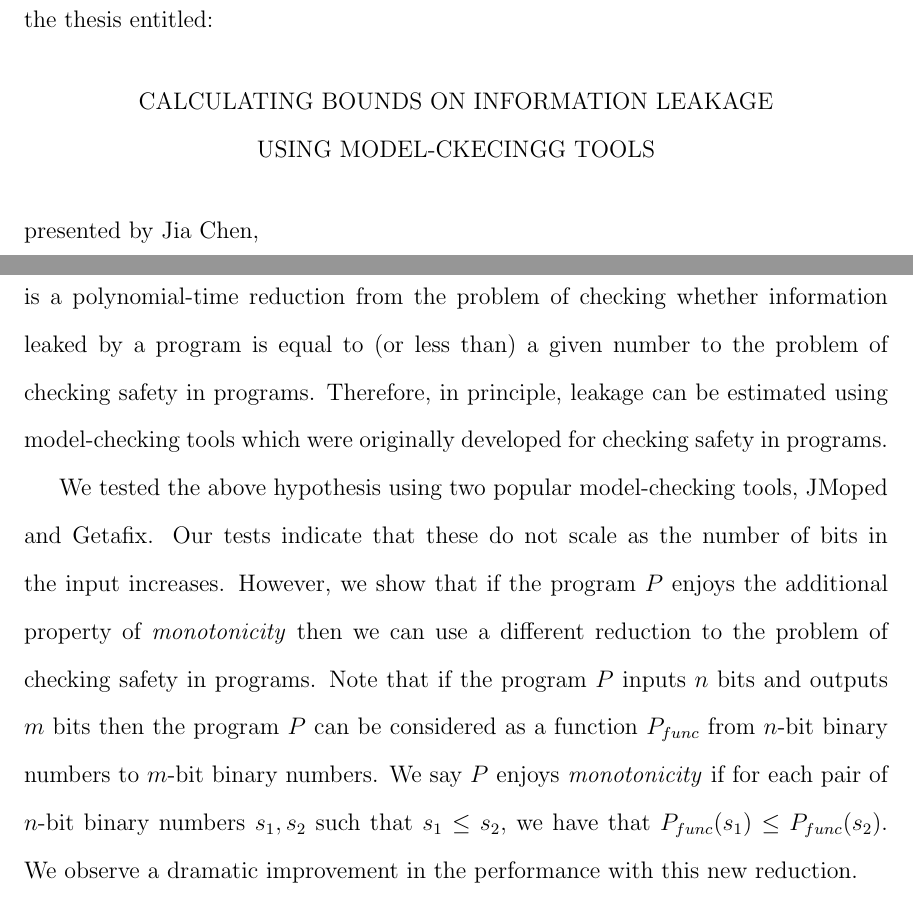
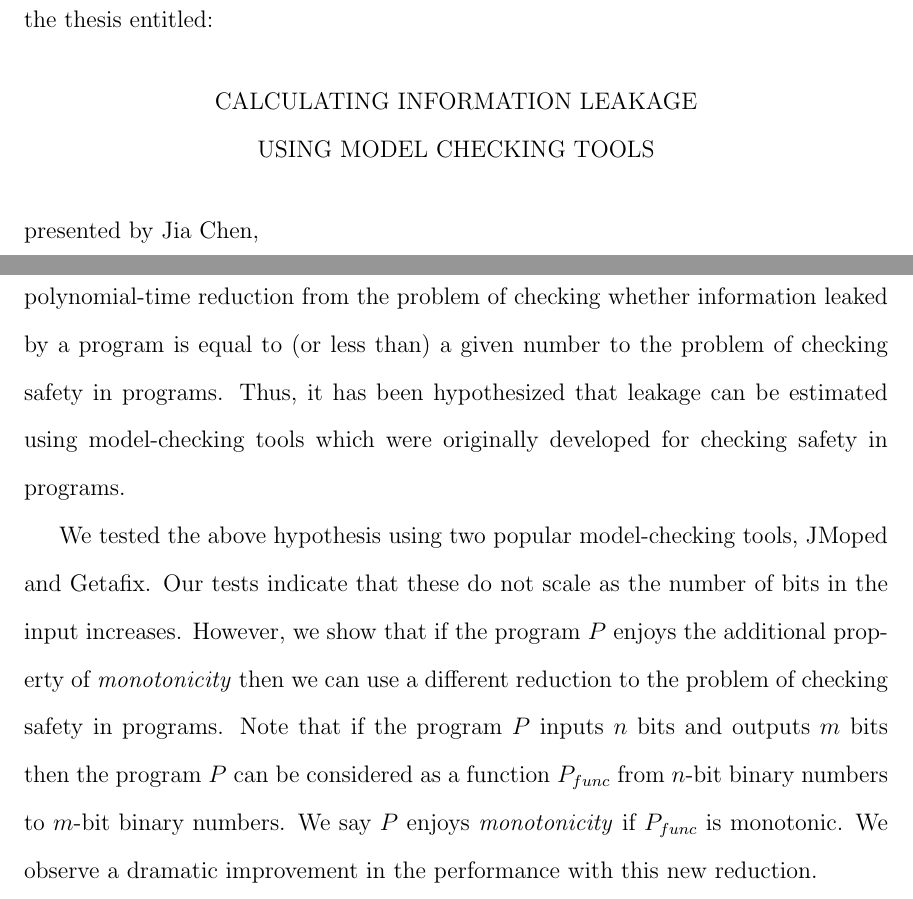
Before and after one commit to chenjiia/Thesis, a LaTeX thesis (thesie_latex/ThesisMaster.tex, which reads thesie_latex/Abstract.tex, thesie_latex/Approval.tex): two parts of pages 2 and 8 of 29, joined at a grey line, cut so that both start at the same text. Compiled offline with pdfLaTeX.

Commit message:
change title

```diff
--- a/thesie_latex/Abstract.tex
+++ b/thesie_latex/Abstract.tex
@@ -9,8 +9,11 @@ A \emph{confidential} program should not allow \emph{any} information about its
 We consider the problem of \emph{computing}
 information leaked by a deterministic  program  when the information-theoretic measure of \emph{min-entropy} is used to quantify the amount of information.
 
-The main challenge in computing the amount of  information leaked by a program $P$ using min-entropy is that one has to count the number of distinct possible outputs that may be observed when the program is run on different inputs. There is a polynomial-time reduction from the problem of checking whether information leaked by a program is equal to  (or less than) a given number to the problem of checking safety in  programs.  Therefore, in principle,   leakage can be estimated using model-checking tools which were  originally developed for checking safety in programs.
+The main challenge in computing the amount of  information leaked by a program $P$ using min-entropy is that one has to count the number of distinct possible outputs that may be observed when the program is run on different inputs. There is a polynomial-time reduction from the problem of checking whether information leaked by a program is equal to  (or less than) a given number to the problem of checking safety in  programs.  Thus, %in principle,
+it has been hypothesized that leakage can be estimated using model-checking tools which were  originally developed for checking safety in programs.
 
 We tested the above  hypothesis using two popular model-checking tools, JMoped and Getafix. Our tests indicate that these   do not scale as  the number of bits
 in the input increases.  However, we show that if the program $P$ enjoys the additional property of \emph{monotonicity} then we can use a different reduction to the  problem of checking safety in  programs.  Note that if the program $P$ inputs $n$ bits and outputs $m$ bits then the program $P$ can be considered as  a function $P_{func}$ from $n$-bit binary numbers to $m$-bit binary numbers.    We say $P$ enjoys
-\emph{monotonicity}  if for each pair of $n$-bit  binary numbers $s_1, s_2$  such that  $s_1\leq s_2,$ we have that $P_{func}(s_1) \leq P_{func}(s_2).$ We observe a dramatic improvement in the performance with this new reduction.
+\emph{monotonicity}  if $P_{func}$ is monotonic. %ally increasing.
+%if for each pair of $n$-bit  binary numbers $s_1, s_2$  such that  $s_1\leq s_2,$ we have that %$P_{func}(s_1) \leq P_{func}(s_2).$
+We observe a dramatic improvement in the performance with this new reduction.
--- a/thesie_latex/Approval.tex
+++ b/thesie_latex/Approval.tex
@@ -5,8 +5,8 @@ The undersigned, appointed by the Dean of the Graduate School, have
 examined the thesis entitled: % Choose thesis or dissertation
 
 \vspace{6mm}
-\centerline{CALCULATING BOUNDS ON INFORMATION LEAKAGE} % The title on the Title Page must be in all caps.
-\centerline{USING MODEL-CKECINGG TOOLS}
+\centerline{CALCULATING INFORMATION LEAKAGE} % The title on the Title Page must be in all caps.
+\centerline{USING MODEL CHECKING TOOLS}
 \vspace{6mm}
 \noindent presented by Jia Chen, % Edit with your name (does not need to be in all caps.)
 
```
Also changed, not shown: thesie_latex/TitlePage.tex (+2 -2 lines), thesie_latex/ThesisMaster.pdf.
